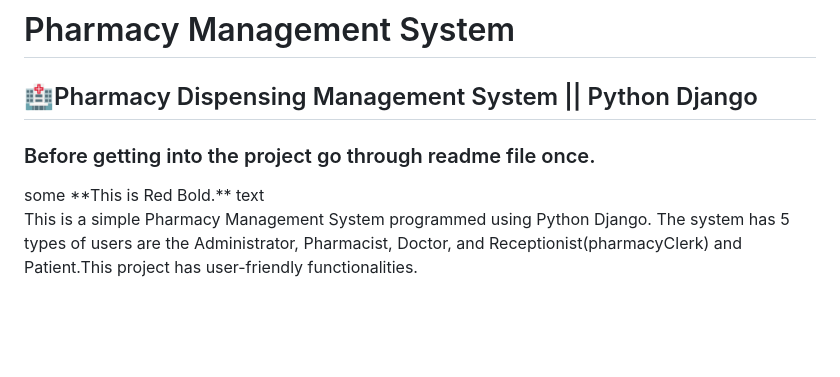
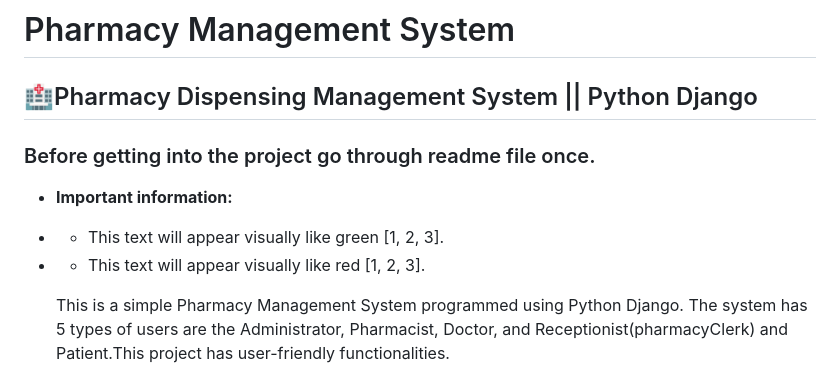
Before and after one commit to Mohan2703/Health-Hub, a Markdown page: README.md, the part around the change. GitHub-like rendering; blank space fills up the shorter version.

```diff
--- a/README.md
+++ b/README.md
@@ -1,8 +1,13 @@
 # Pharmacy Management System
 <h2>🏥Pharmacy Dispensing Management System || Python Django</h2>
 
-  <h3 style="color:red">Before getting into the project go through readme file once.</h3>
-  <span style="color:red">some **This is Red Bold.** text</span>
+  <h3>Before getting into the project go through readme file once.</h3>
+
+* **Important information:**
+
+* + This text will appear visually like green [1, 2, 3].
+
+* - This text will appear visually like red [1, 2, 3].
 
    <p>This is a simple Pharmacy Management System programmed using Python Django. The system has 5 types of users are the Administrator, Pharmacist, Doctor, and Receptionist(pharmacyClerk) and Patient.This project has user-friendly functionalities.</p>
 
```
